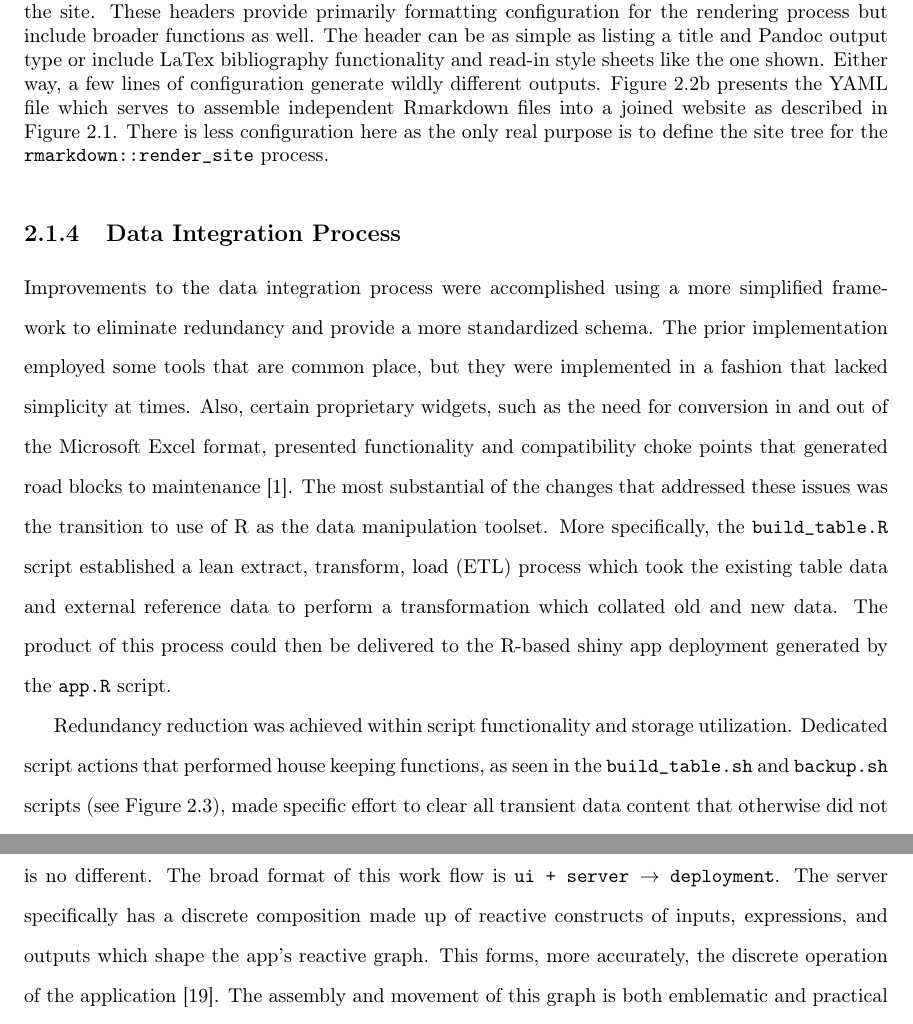
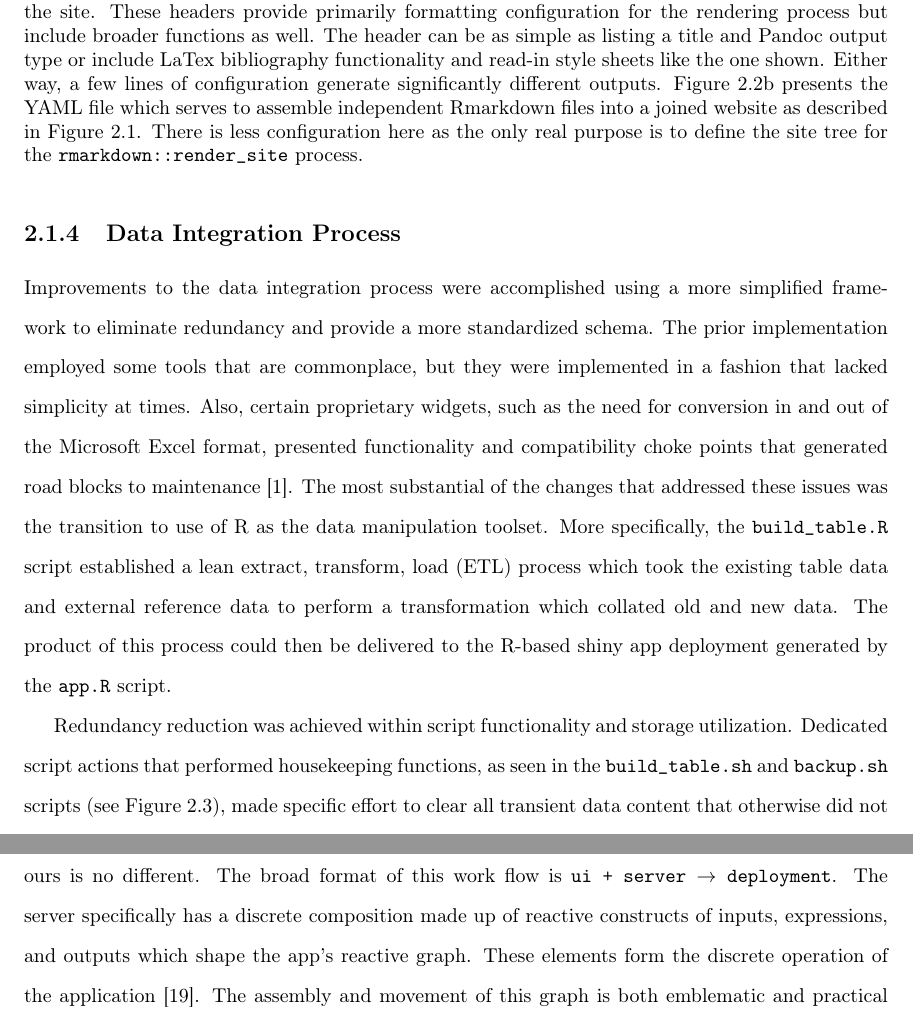
Before and after one commit to ctastad/thesis, a LaTeX thesis (manuscript.tex): two parts of pages 12 and 14 of 25, joined at a grey line, cut so that both start at the same text. Compiled offline with pdfLaTeX.

Commit message:
implemented comments per tim

```diff
--- a/manuscript.tex
+++ b/manuscript.tex
@@ -203,13 +203,13 @@ An important distinction in summarizing the implementation of the web framework
         \includegraphics[width=0.8\textwidth]{fig/yaml_illustration.pdf}
         \caption{Illustration of yaml implementation}\label{fig:yamlIllust}
     \end{subfigure}
-    \caption[YAML Configuration Segments]{\textbf{YAML Configuration Segments} Pictured above are the two forms of complete YAML configuration headers utilized in Rmarkdown rendering. The central takeaway from this illustration is to recognize the heavy lifting performed by these relatively small code segments. Figure~\ref{fig:pageHeader} provides an example of the header found in every \texttt{.Rmd} file that make-up the respective pages of the site. These headers provide primarily formatting configuration for the rendering process but include broader functions as well. The header can be as simple as listing a title and Pandoc output type or include LaTex bibliography functionality and read-in style sheets like the one shown. Either way, a few lines of configuration generate wildly different outputs. Figure~\ref{fig:siteYaml} presents the YAML file which serves to assemble independent Rmarkdown files into a joined website as described in Figure~\ref{fig:renderFlow}. There is less configuration here as the only real purpose is to define the site tree for the \texttt{rmarkdown::render\_site} process.}\label{fig:yamls}
+    \caption[YAML Configuration Segments]{\textbf{YAML Configuration Segments} Pictured above are the two forms of complete YAML configuration headers utilized in Rmarkdown rendering. The central takeaway from this illustration is to recognize the heavy lifting performed by these relatively small code segments. Figure~\ref{fig:pageHeader} provides an example of the header found in every \texttt{.Rmd} file that make-up the respective pages of the site. These headers provide primarily formatting configuration for the rendering process but include broader functions as well. The header can be as simple as listing a title and Pandoc output type or include LaTex bibliography functionality and read-in style sheets like the one shown. Either way, a few lines of configuration generate significantly different outputs. Figure~\ref{fig:siteYaml} presents the YAML file which serves to assemble independent Rmarkdown files into a joined website as described in Figure~\ref{fig:renderFlow}. There is less configuration here as the only real purpose is to define the site tree for the \texttt{rmarkdown::render\_site} process.}\label{fig:yamls}
 \end{figure}
 
 \subsection{Data Integration Process}
-Improvements to the data integration process were accomplished using a more simplified framework to eliminate redundancy and provide a more standardized schema. The prior implementation employed some tools that are common place, but they were implemented in a fashion that lacked simplicity at times. Also, certain proprietary widgets, such as the need for conversion in and out of the Microsoft Excel format, presented functionality and compatibility choke points that generated road blocks to maintenance~\cite{abbottCandidateCancerGene2015a}. The most substantial of the changes that addressed these issues was the transition to use of R as the data manipulation toolset. More specifically, the~\texttt{build\_table.R} script established a lean extract, transform, load (ETL) process which took the existing table data and external reference data to perform a transformation which collated old and new data. The product of this process could then be delivered to the R-based shiny app deployment generated by the~\texttt{app.R} script.
+Improvements to the data integration process were accomplished using a more simplified framework to eliminate redundancy and provide a more standardized schema. The prior implementation employed some tools that are commonplace, but they were implemented in a fashion that lacked simplicity at times. Also, certain proprietary widgets, such as the need for conversion in and out of the Microsoft Excel format, presented functionality and compatibility choke points that generated road blocks to maintenance~\cite{abbottCandidateCancerGene2015a}. The most substantial of the changes that addressed these issues was the transition to use of R as the data manipulation toolset. More specifically, the~\texttt{build\_table.R} script established a lean extract, transform, load (ETL) process which took the existing table data and external reference data to perform a transformation which collated old and new data. The product of this process could then be delivered to the R-based shiny app deployment generated by the~\texttt{app.R} script.
 
-Redundancy reduction was achieved within script functionality and storage utilization. Dedicated script actions that performed house keeping functions, as seen in the~\texttt{build\_table.sh} and~\texttt{backup.sh} scripts (see Figure~\ref{fig:subroutine}), made specific effort to clear all transient data content that otherwise did not require persistent storage. This accounted for a large portion of persistent data that was previously left on the server, creating storage constraints. Additionally, script reduction was improved through a reorganization of the general subroutines within the application. A reassignment of script actions was also implemented in a more cohesive manner which allowed for both improved simplicity and modularity. This is most effectively seen in the manual control~\texttt{ccgd\_upload.sh} script as the developer has the flexibility to opt out of executing several functions within the app if run manually (see Figure~\ref{fig:subroutine}). All of this core functionality was then was automated within system scheduling using several cron jobs to sustain routine maintenance in upkeep of the application's table.
+Redundancy reduction was achieved within script functionality and storage utilization. Dedicated script actions that performed housekeeping functions, as seen in the~\texttt{build\_table.sh} and~\texttt{backup.sh} scripts (see Figure~\ref{fig:subroutine}), made specific effort to clear all transient data content that otherwise did not require persistent storage. This accounted for a large portion of persistent data that was previously left on the server, creating storage constraints. Additionally, script reduction was improved through a reorganization of the general subroutines within the application. A reassignment of script actions was also implemented in a more cohesive manner which allowed for both improved simplicity and modularity. This is most effectively seen in the manual control~\texttt{ccgd\_upload.sh} script as the developer has the flexibility to opt out of executing several functions within the app if run manually (see Figure~\ref{fig:subroutine}). All of this core functionality was then was automated within system scheduling using several cron jobs to sustain routine maintenance in upkeep of the application's table.
 
 \begin{figure}[H]
     \center{}
@@ -220,7 +220,7 @@ Redundancy reduction was achieved within script functionality and storage utiliz
 \subsection{Rshiny App}
 In order to replace the existing CCGD search functionality, our group employed the Rshiny framework. Simply put, the shiny app that now enables this central purpose is an interactive web interface for a single table~\cite{changShinyWebApplication2021}. Several changes were made to the existing integration pipeline in order to achieve this simplicity.
 
-The structure of a general shiny app follows a highly reduced and consistent paradigm, and ours is no different. The broad format of this work flow is \texttt{ui + server $\rightarrow$ deployment}. The server specifically has a discrete composition made up of reactive constructs of inputs, expressions, and outputs which shape the app's reactive graph. This forms, more accurately, the discrete operation of the application~\cite{wickhamMasteringShinyBook}. The assembly and movement of this graph is both emblematic and practical in displaying the modularity and improved resource utilization of the reactive elements over the previous table paradigm. Without belaboring the description of reactive programming, this model employs a declarative programming style that allows for lazy code execution. What this amounts to in application is for the developer to define loose controls at a higher level while allowing the code to passively fill these requirements. This translates to greater flexibility to both the developer and the machine as resource use can be reduced through modularity in code execution~\cite{jwlloydPracticalAdvantagesDeclarative1994}.
+The structure of a general shiny app follows a highly reduced and consistent paradigm, and ours is no different. The broad format of this work flow is \texttt{ui + server $\rightarrow$ deployment}. The server specifically has a discrete composition made up of reactive constructs of inputs, expressions, and outputs which shape the app's reactive graph. These elements form the discrete operation of the application~\cite{wickhamMasteringShinyBook}. The assembly and movement of this graph is both emblematic and practical in displaying the modularity and improved resource utilization of the reactive elements over the previous table paradigm. Without belaboring the description of reactive programming, this model employs a declarative programming style that allows for lazy code execution. What this amounts to in application is for the developer to define loose controls at a higher level while allowing the code to passively fill these requirements. This translates to greater flexibility to both the developer and the machine as resource use can be reduced through modularity in code execution~\cite{jwlloydPracticalAdvantagesDeclarative1994}.
 
 \begin{figure}[H]
     \center{}
```
Also changed, not shown: manuscript.pdf, manuscript.tex (4 more changed lines).
